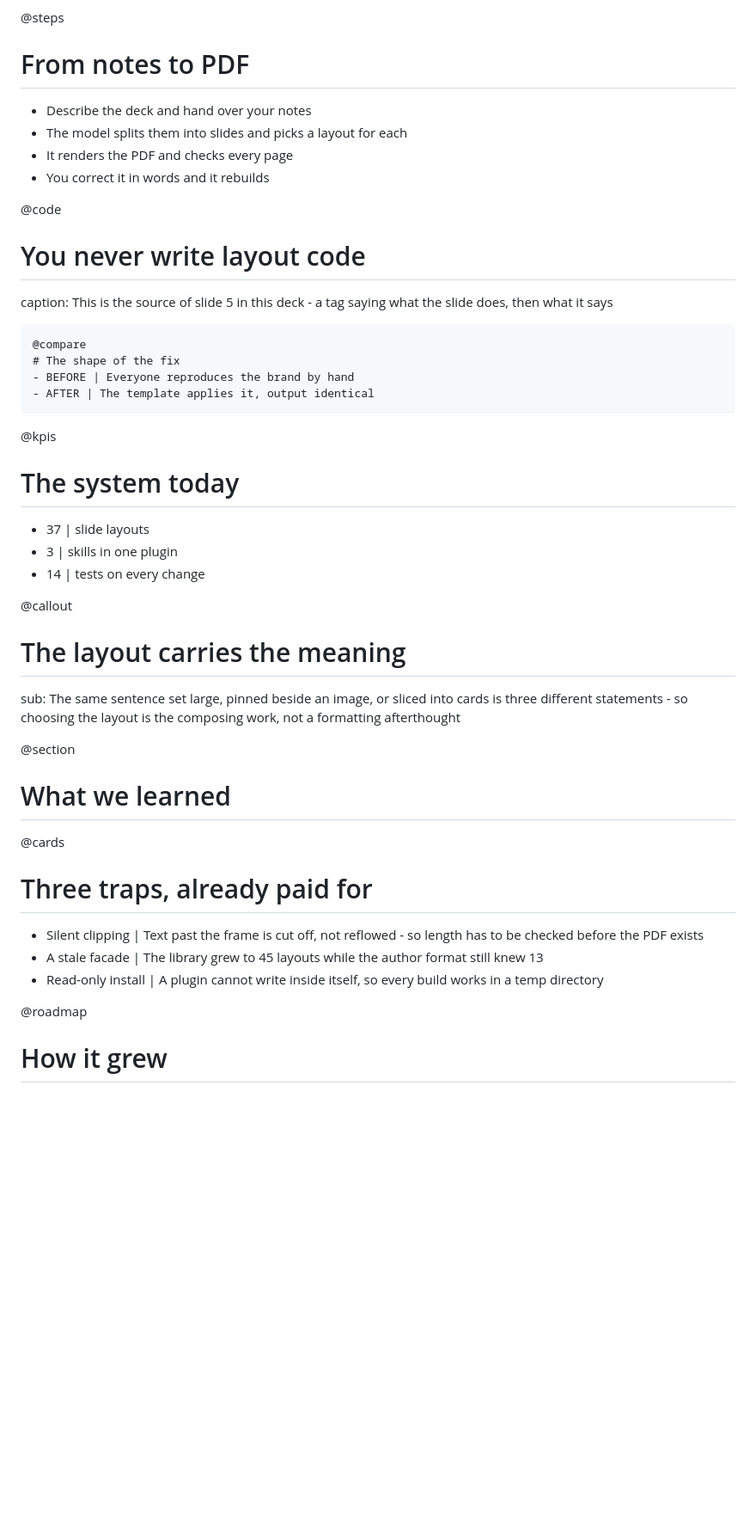
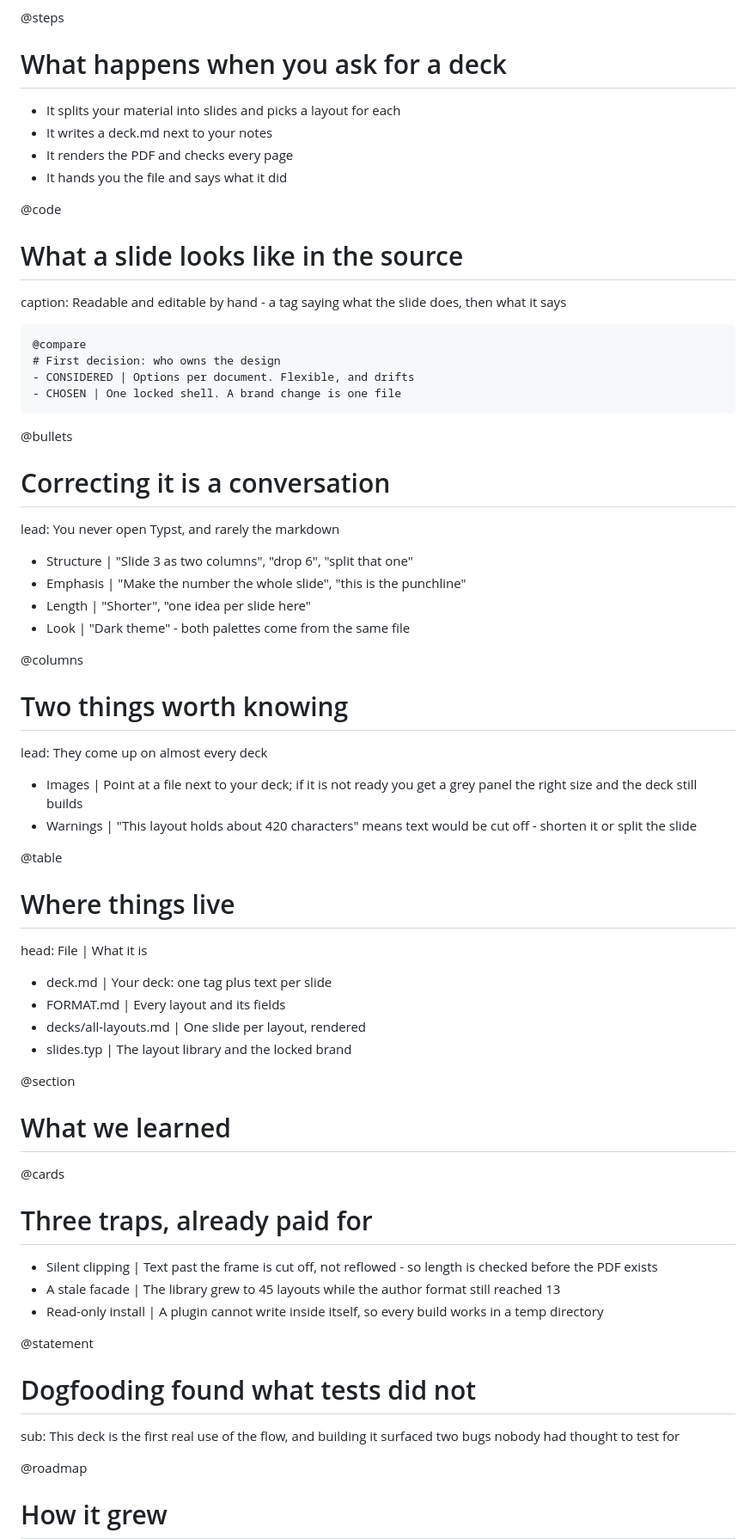
Before and after one commit to alexander-rukin/serokell-doc-template, a Markdown page: decks/how-we-built-this.md, the part around one of its changes. Shown at 86% size. Drawn GitHub-style; blank space fills up the shorter version.

````diff
--- a/decks/how-we-built-this.md
+++ b/decks/how-we-built-this.md
@@ -61,40 +105,55 @@ curl -fsSL https://raw.githubusercontent.com/alexander-rukin/serokell-doc-templa
 
 @steps
-# From notes to PDF
-- Describe the deck and hand over your notes
-- The model splits them into slides and picks a layout for each
+# What happens when you ask for a deck
+- It splits your material into slides and picks a layout for each
+- It writes a deck.md next to your notes
 - It renders the PDF and checks every page
-- You correct it in words and it rebuilds
+- It hands you the file and says what it did
 
 @code
-# You never write layout code
-caption: This is the source of slide 5 in this deck - a tag saying what the slide does, then what it says
+# What a slide looks like in the source
+caption: Readable and editable by hand - a tag saying what the slide does, then what it says
 ```md
 @compare
-# The shape of the fix
-- BEFORE | Everyone reproduces the brand by hand
-- AFTER | The template applies it, output identical
+# First decision: who owns the design
+- CONSIDERED | Options per document. Flexible, and drifts
+- CHOSEN | One locked shell. A brand change is one file
 ```
 
-@kpis
-# The system today
-- 37 | slide layouts
-- 3 | skills in one plugin
-- 14 | tests on every change
+@bullets
+# Correcting it is a conversation
+lead: You never open Typst, and rarely the markdown
+- Structure | "Slide 3 as two columns", "drop 6", "split that one"
+- Emphasis | "Make the number the whole slide", "this is the punchline"
+- Length | "Shorter", "one idea per slide here"
+- Look | "Dark theme" - both palettes come from the same file
 
-@callout
-# The layout carries the meaning
-sub: The same sentence set large, pinned beside an image, or sliced into cards is three different statements - so choosing the layout is the composing work, not a formatting afterthought
+@columns
+# Two things worth knowing
+lead: They come up on almost every deck
+- Images | Point at a file next to your deck; if it is not ready you get a grey panel the right size and the deck still builds
+- Warnings | "This layout holds about 420 characters" means text would be cut off - shorten it or split the slide
+
+@table
+# Where things live
+head: File | What it is
+- deck.md | Your deck: one tag plus text per slide
+- FORMAT.md | Every layout and its fields
+- decks/all-layouts.md | One slide per layout, rendered
+- slides.typ | The layout library and the locked brand
 
 @section
 # What we learned
 
 @cards
 # Three traps, already paid for
-- Silent clipping | Text past the frame is cut off, not reflowed - so length has to be checked before the PDF exists
-- A stale facade | The library grew to 45 layouts while the author format still knew 13
+- Silent clipping | Text past the frame is cut off, not reflowed - so length is checked before the PDF exists
+- A stale facade | The library grew to 45 layouts while the author format still reached 13
 - Read-only install | A plugin cannot write inside itself, so every build works in a temp directory
 
+@statement
+# Dogfooding found what tests did not
+sub: This deck is the first real use of the flow, and building it surfaced two bugs nobody had thought to test for
 
 @roadmap
 # How it grew
````
Also changed, not shown: other parts of decks/how-we-built-this.md (+77 -40 lines).
